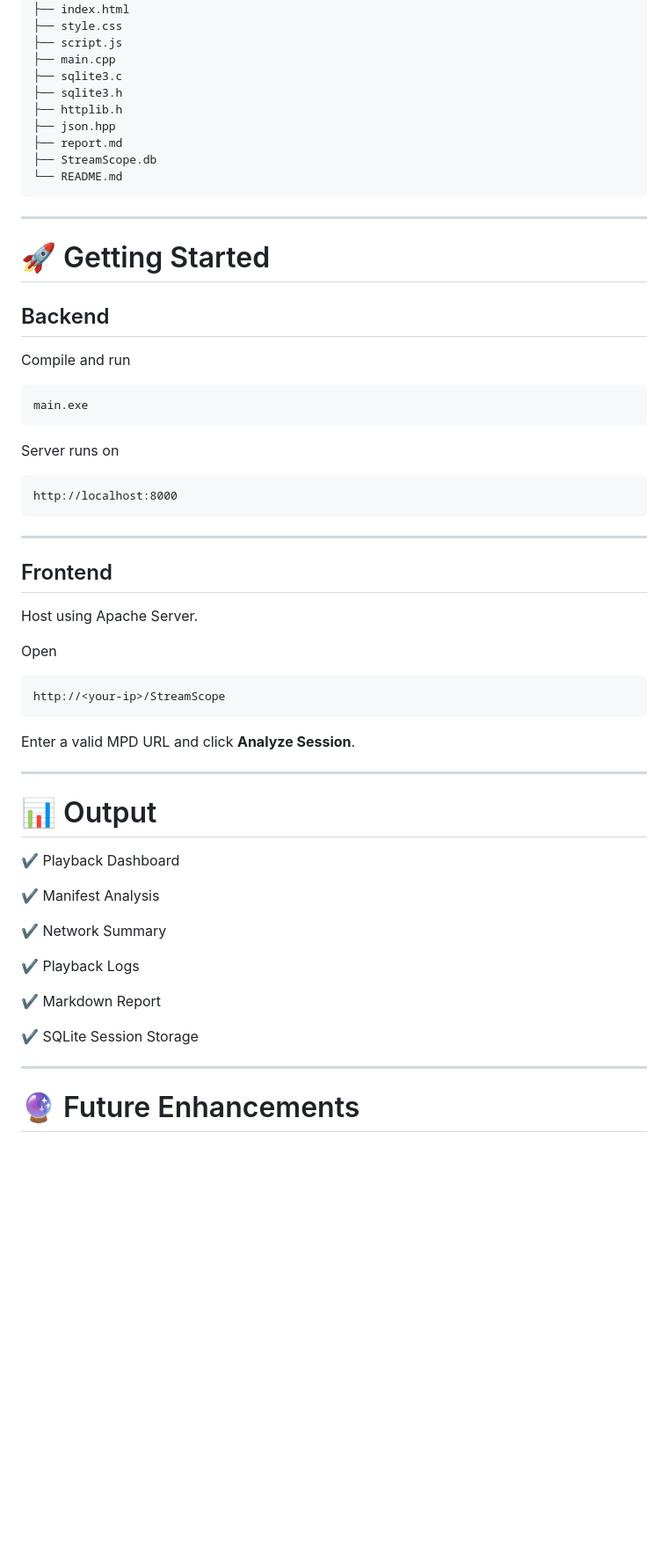
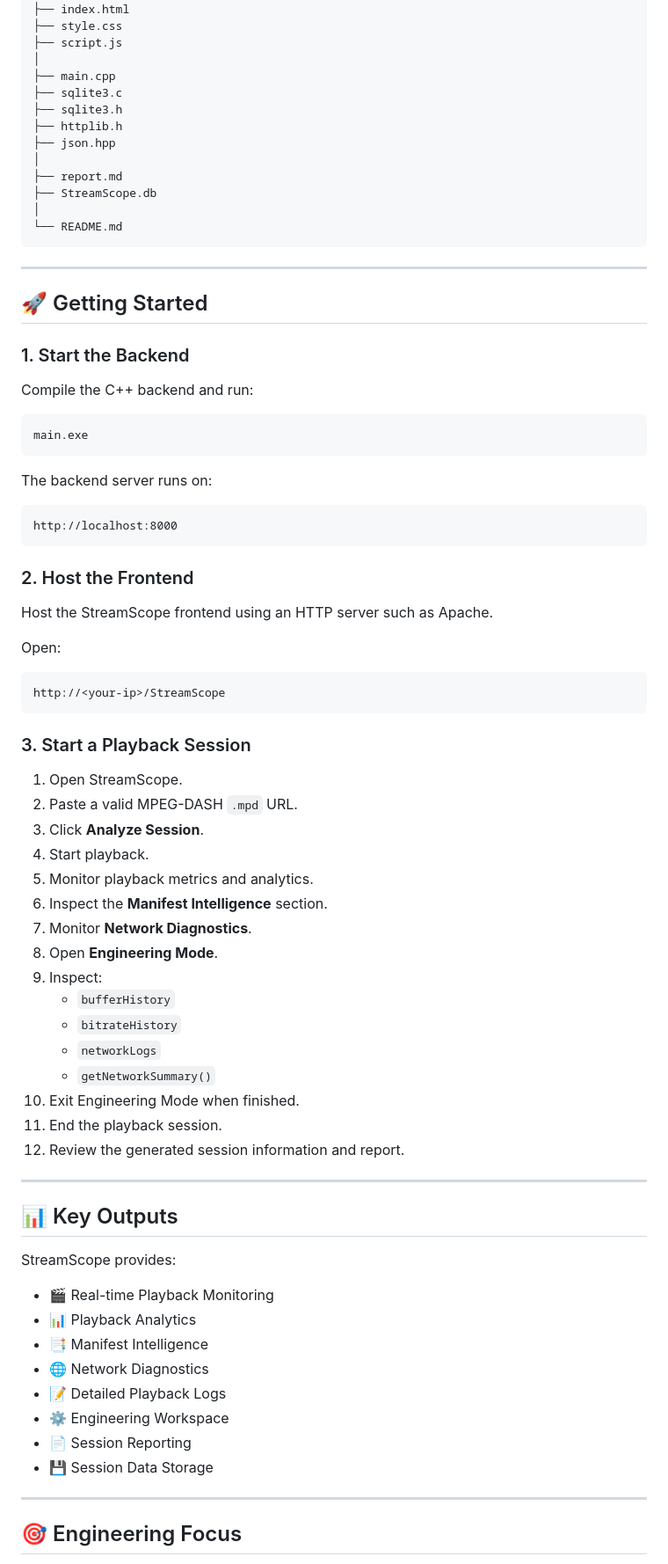
Before and after one commit to namrathanaik-16/StreamScope, a Markdown page: README.md, the part around one of its changes. Shown at 88% size. Drawn GitHub-style; blank space fills up the shorter version.

````diff
--- a/README.md
+++ b/README.md
@@ -166,66 +280,82 @@ StreamScope
 ├── index.html
 ├── style.css
 ├── script.js
+│
 ├── main.cpp
 ├── sqlite3.c
 ├── sqlite3.h
 ├── httplib.h
 ├── json.hpp
+│
 ├── report.md
 ├── StreamScope.db
+│
 └── README.md
 ```
 
 ---
 
-# 🚀 Getting Started
+## 🚀 Getting Started
 
-## Backend
+### 1. Start the Backend
 
-Compile and run
+Compile the C++ backend and run:
 
 ```bash
 main.exe
 ```
 
-Server runs on
+The backend server runs on:
 
-```
+```text
 http://localhost:8000
 ```
 
----
+### 2. Host the Frontend
 
-## Frontend
+Host the StreamScope frontend using an HTTP server such as Apache.
 
-Host using Apache Server.
+Open:
 
-Open
-
-```
+```text
 http://<your-ip>/StreamScope
 ```
 
-Enter a valid MPD URL and click **Analyze Session**.
+### 3. Start a Playback Session
+
+1. Open StreamScope.
+2. Paste a valid MPEG-DASH `.mpd` URL.
+3. Click **Analyze Session**.
+4. Start playback.
+5. Monitor playback metrics and analytics.
+6. Inspect the **Manifest Intelligence** section.
+7. Monitor **Network Diagnostics**.
+8. Open **Engineering Mode**.
+9. Inspect:
+   - `bufferHistory`
+   - `bitrateHistory`
+   - `networkLogs`
+   - `getNetworkSummary()`
+10. Exit Engineering Mode when finished.
+11. End the playback session.
+12. Review the generated session information and report.
 
 ---
 
-# 📊 Output
+## 📊 Key Outputs
 
-✔ Playback Dashboard
+StreamScope provides:
 
-✔ Manifest Analysis
-
-✔ Network Summary
-
-✔ Playback Logs
-
-✔ Markdown Report
-
-✔ SQLite Session Storage
-
+- 🎬 Real-time Playback Monitoring
+- 📊 Playback Analytics
+- 📑 Manifest Intelligence
+- 🌐 Network Diagnostics
+- 📝 Detailed Playback Logs
+- ⚙ Engineering Workspace
+- 📄 Session Reporting
+- 💾 Session Data Storage
 
 ---
 
-# 🔮 Future Enhancements
+## 🎯 Engineering Focus
 
````
Also changed, not shown: other parts of README.md (+234 -86 lines).
